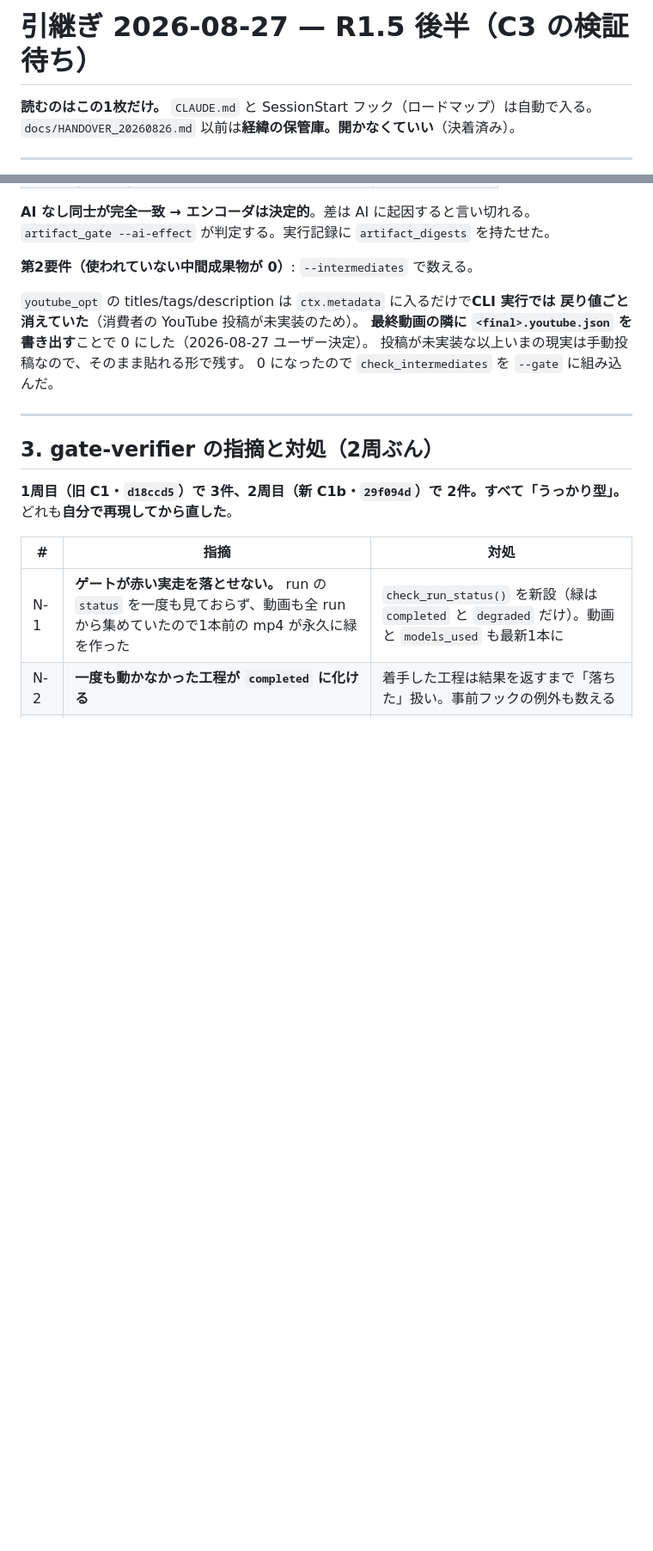
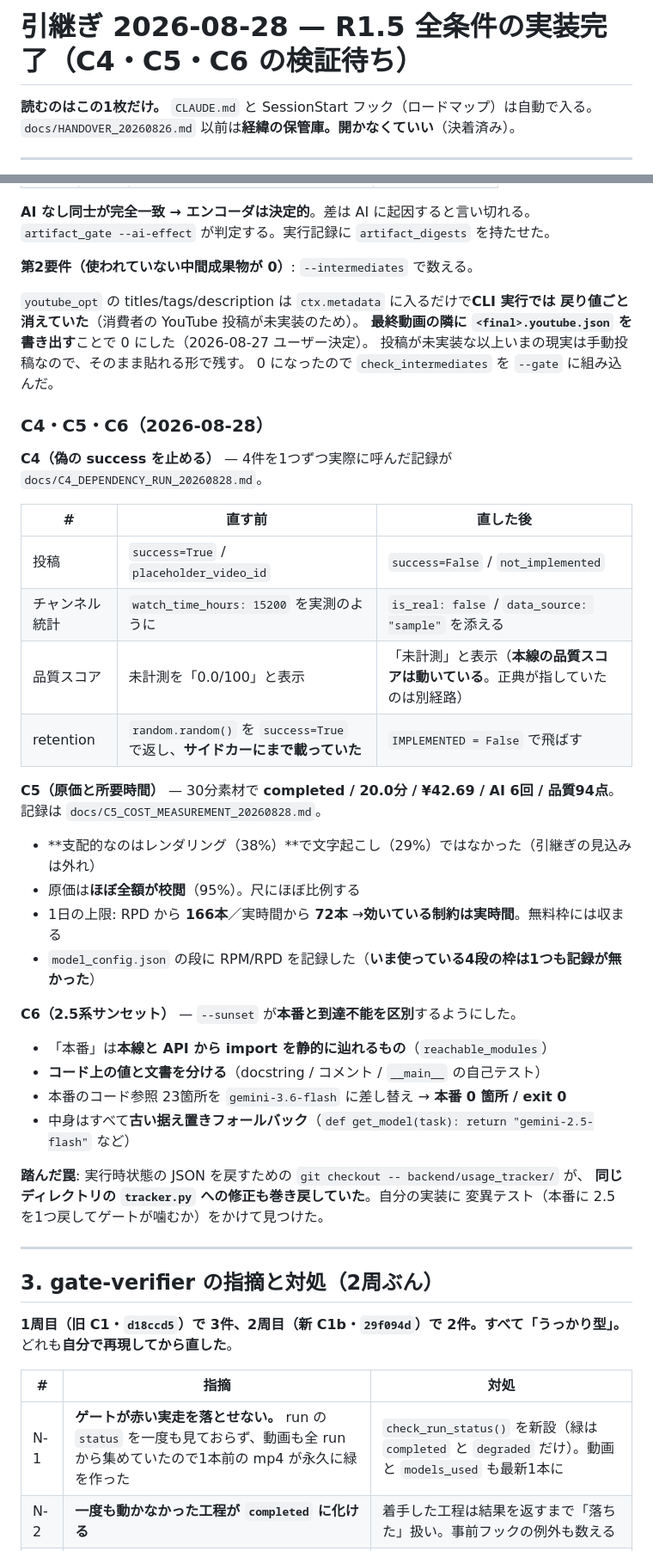
Before and after one commit to kitahara-6355/antigravity-video-studio, a Markdown page: docs/HANDOVER_20260827.md, 2 parts joined by grey strips. Shown at 86% size. Rendered like a GitHub page; blank space fills up the shorter version.

```diff
--- a/docs/HANDOVER_20260827.md
+++ b/docs/HANDOVER_20260827.md
@@ -1,4 +1,4 @@
-# 引継ぎ 2026-08-27 — R1.5 後半（C3 の検証待ち）
+# 引継ぎ 2026-08-28 — R1.5 全条件の実装完了（C4・C5・C6 の検証待ち）
 
 **読むのはこの1枚だけ。** `CLAUDE.md` と SessionStart フック（ロードマップ）は自動で入る。
 `docs/HANDOVER_20260826.md` 以前は**経緯の保管庫。開かなくていい**（決着済み）。
@@ -140,6 +144,38 @@ PYTHONPATH=./backend python -m backend.feature_gaps --audit   # 点検（exit 1
 **最終動画の隣に `<final>.youtube.json` を書き出す**ことで 0 にした（2026-08-27 ユーザー決定）。
 投稿が未実装な以上いまの現実は手動投稿なので、そのまま貼れる形で残す。
 0 になったので `check_intermediates` を `--gate` に組み込んだ。
+
+### C4・C5・C6（2026-08-28）
+
+**C4（偽の success を止める）** — 4件を1つずつ実際に呼んだ記録が
+`docs/C4_DEPENDENCY_RUN_20260828.md`。
+
+| # | 直す前 | 直した後 |
+|---|---|---|
+| 投稿 | `success=True` / `placeholder_video_id` | `success=False` / `not_implemented` |
+| チャンネル統計 | `watch_time_hours: 15200` を実測のように | `is_real: false` / `data_source: "sample"` を添える |
+| 品質スコア | 未計測を「0.0/100」と表示 | 「未計測」と表示（**本線の品質スコアは動いている**。正典が指していたのは別経路） |
+| retention | `random.random()` を `success=True` で返し、**サイドカーにまで載っていた** | `IMPLEMENTED = False` で飛ばす |
+
+**C5（原価と所要時間）** — 30分素材で **completed / 20.0分 / ¥42.69 / AI 6回 / 品質94点**。
+記録は `docs/C5_COST_MEASUREMENT_20260828.md`。
+
+- **支配的なのはレンダリング（38%）**で文字起こし（29%）ではなかった（引継ぎの見込みは外れ）
+- 原価は**ほぼ全額が校閲**（95%）。尺にほぼ比例する
+- 1日の上限: RPD から **166本**／実時間から **72本** →**効いている制約は実時間**。無料枠には収まる
+- `model_config.json` の段に RPM/RPD を記録した（**いま使っている4段の枠は1つも記録が無かった**）
+
+**C6（2.5系サンセット）** — `--sunset` が**本番と到達不能を区別**するようにした。
+
+- 「本番」は**本線と API から import を静的に辿れるもの**（`reachable_modules`）
+- **コード上の値と文書を分ける**（docstring / コメント / `__main__` の自己テスト）
+- 本番のコード参照 23箇所を `gemini-3.6-flash` に差し替え → **本番 0 箇所 / exit 0**
+- 中身はすべて**古い据え置きフォールバック**（`def get_model(task): return "gemini-2.5-flash"` など）
+
+**踏んだ罠**: 実行時状態の JSON を戻すための `git checkout -- backend/usage_tracker/` が、
+**同じディレクトリの `tracker.py` への修正も巻き戻していた**。自分の実装に
+変異テスト（本番に 2.5 を1つ戻してゲートが噛むか）をかけて見つけた。
+
 
 ---
 
```
Also changed, not shown: other parts of docs/HANDOVER_20260827.md (+12 -8 lines).
